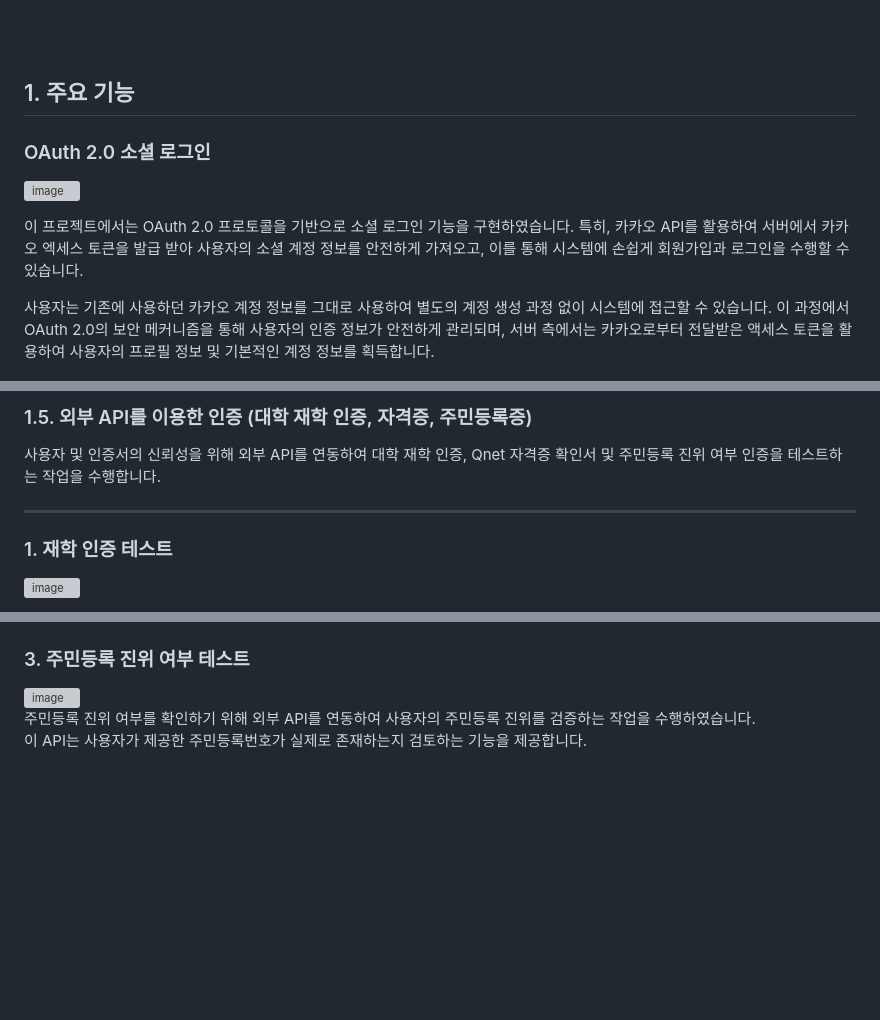
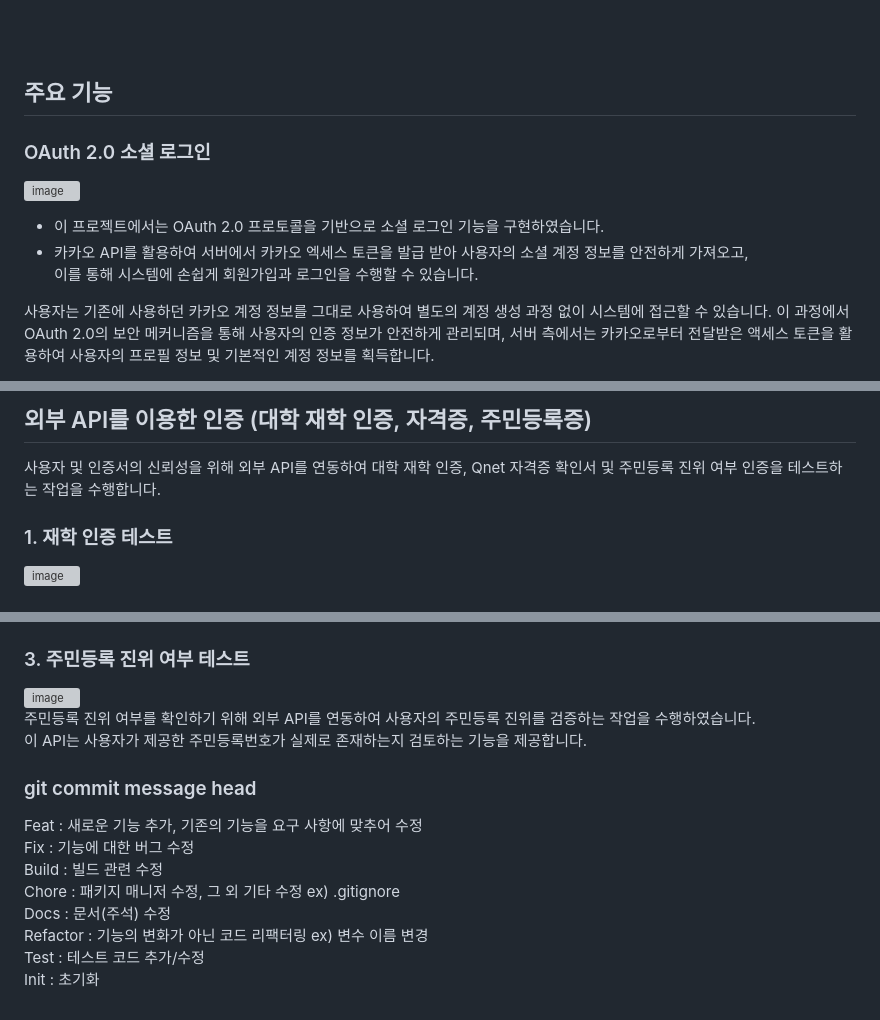
Before and after one commit to pjhcsols/Web3.0-Credential_Management_System, a Markdown page: README.md, 3 parts joined by grey strips. Rendered like a GitHub page; blank space fills up the shorter version; grey boxes are pictures that could not be loaded.

```diff
--- a/README.md
+++ b/README.md
@@ -83,13 +59,15 @@ Init : 초기화
 <br>
 <br>
 
-## 1. 주요 기능
+## 주요 기능
 
 ### OAuth 2.0 소셜 로그인
 
 ![image](https://github.com/user-attachments/assets/5994c56f-0d6c-4caa-94f6-9e9bad855472)
 
-이 프로젝트에서는 OAuth 2.0 프로토콜을 기반으로 소셜 로그인 기능을 구현하였습니다. 특히, 카카오 API를 활용하여 서버에서 카카오 엑세스 토큰을 발급 받아 사용자의 소셜 계정 정보를 안전하게 가져오고, 이를 통해 시스템에 손쉽게 회원가입과 로그인을 수행할 수 있습니다.
+* 이 프로젝트에서는 OAuth 2.0 프로토콜을 기반으로 소셜 로그인 기능을 구현하였습니다.
+* 카카오 API를 활용하여 서버에서 카카오 엑세스 토큰을 발급 받아 사용자의 소셜 계정 정보를 안전하게 가져오고,
+이를 통해 시스템에 손쉽게 회원가입과 로그인을 수행할 수 있습니다.
 
 사용자는 기존에 사용하던 카카오 계정 정보를 그대로 사용하여 별도의 계정 생성 과정 없이 시스템에 접근할 수 있습니다. 이 과정에서 OAuth 2.0의 보안 메커니즘을 통해 사용자의 인증 정보가 안전하게 관리되며, 서버 측에서는 카카오로부터 전달받은 액세스 토큰을 활용하여 사용자의 프로필 정보 및 기본적인 계정 정보를 획득합니다.
 
@@ -175,9 +163,8 @@ Android 기기에서는 BiometricPrompt API를, iOS 기기에서는 LocalAuthent
 
-### 1.5. 외부 API를 이용한 인증 (대학 재학 인증, 자격증, 주민등록증)
+## 외부 API를 이용한 인증 (대학 재학 인증, 자격증, 주민등록증)
 
 사용자 및 인증서의 신뢰성을 위해 외부 API를 연동하여 대학 재학 인증, Qnet 자격증 확인서 및 주민등록 진위 여부 인증을 테스트하는 작업을 수행합니다.
 
----
 
 ### 1. 재학 인증 테스트
 
@@ -208,3 +195,14 @@ API 응답의 검증을 통해 유효한 자격증을 가진 사용자로 인증
 주민등록 진위 여부를 확인하기 위해 외부 API를 연동하여 사용자의 주민등록 진위를 검증하는 작업을 수행하였습니다.
 <br>
 이 API는 사용자가 제공한 주민등록번호가 실제로 존재하는지 검토하는 기능을 제공합니다.
+
+
+### git commit message head
+Feat : 새로운 기능 추가, 기존의 기능을 요구 사항에 맞추어 수정
+Fix : 기능에 대한 버그 수정
+Build : 빌드 관련 수정
+Chore : 패키지 매니저 수정, 그 외 기타 수정 ex) .gitignore
+Docs : 문서(주석) 수정
+Refactor : 기능의 변화가 아닌 코드 리팩터링 ex) 변수 이름 변경
+Test : 테스트 코드 추가/수정
+Init : 초기화
```
Also changed, not shown: other parts of README.md (+37 -51 lines).
